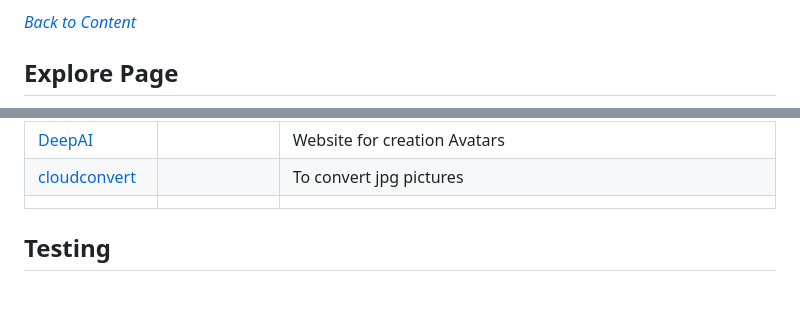
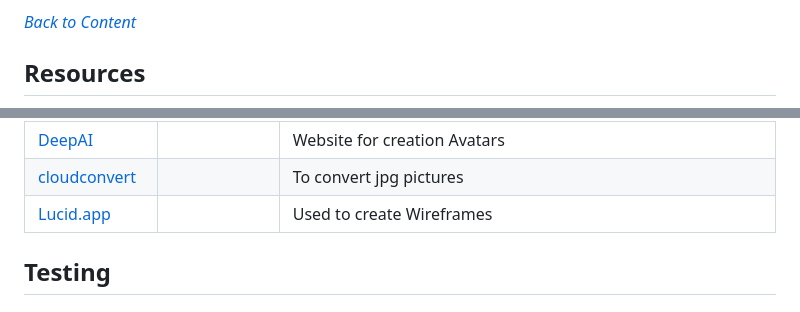
Before and after one commit to VCGithubCode/access-granted, a Markdown page: README.md, 2 parts joined by grey strips. Drawn GitHub-style.

```diff
--- a/README.md
+++ b/README.md
@@ -140,5 +140,5 @@ Buttons and form elements have descriptive icons and ARIA labels for better scre
 
 *<span style="color: blue;">[Back to Content](#content)</span>*
 
-## Explore Page
+## Resources
 
@@ -421,7 +444,7 @@ The Team used slack team channel Canvas to ensure everyone stayed updated on pro
 | [ChatGPT](https://chat.openai.com)                                         | Across website | Used to help debug, troubleshoot, and explain things.                |
 |[DeepAI](https://deepai.org/)||Website for creation Avatars
 |[cloudconvert](https://cloudconvert.com/)||To convert jpg pictures
-|||
+|[Lucid.app](https://lucid.app/)||Used to create Wireframes
 
 ## Testing
 
```
Also changed, not shown: other parts of README.md (+39 -16 lines), assets/images/readme./body.png (added), assets/images/readme./main.png (added), assets/images/readme./mobile.png (added), assets/images/readme./resourses.png (added), assets/images/readme./responcive.png (added), assets/images/readme./side-bar.png (added).
